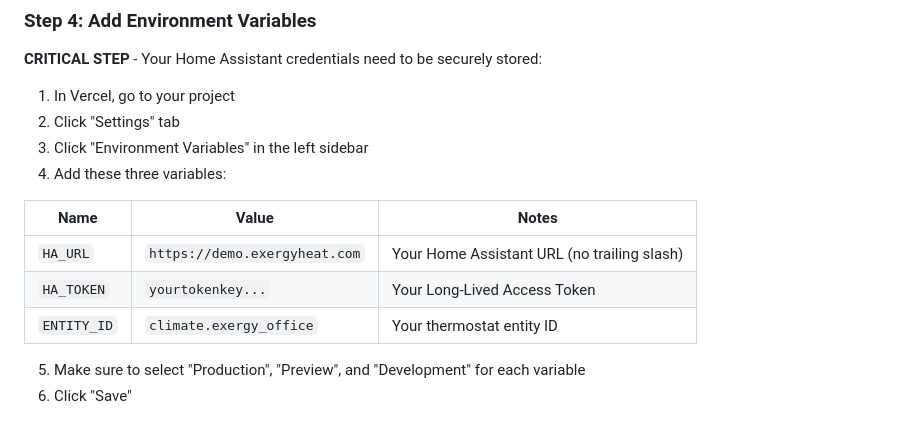
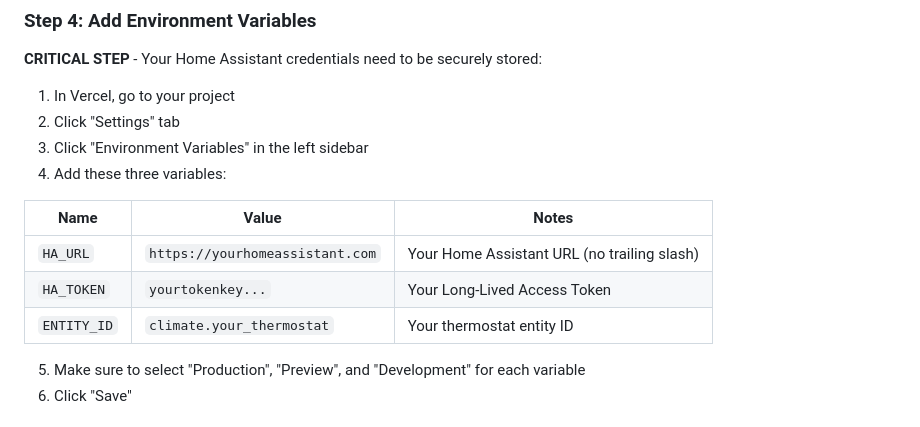
Before and after one commit to tronsington/thermozaps, a Markdown page: README.md, the part around the change printed below. GitHub-like rendering.

```diff
--- a/README.md
+++ b/README.md
@@ -64,9 +64,9 @@ git push -u origin main
 
 | Name | Value | Notes |
 |------|-------|-------|
-| `HA_URL` | `https://demo.exergyheat.com` | Your Home Assistant URL (no trailing slash) |
+| `HA_URL` | `https://yourhomeassistant.com` | Your Home Assistant URL (no trailing slash) |
 | `HA_TOKEN` | `yourtokenkey...` | Your Long-Lived Access Token |
-| `ENTITY_ID` | `climate.exergy_office` | Your thermostat entity ID |
+| `ENTITY_ID` | `climate.your_thermostat` | Your thermostat entity ID |
 
 5. Make sure to select "Production", "Preview", and "Development" for each variable
 6. Click "Save"
```
Also changed, not shown: other parts of README.md (+1 -1 lines).
